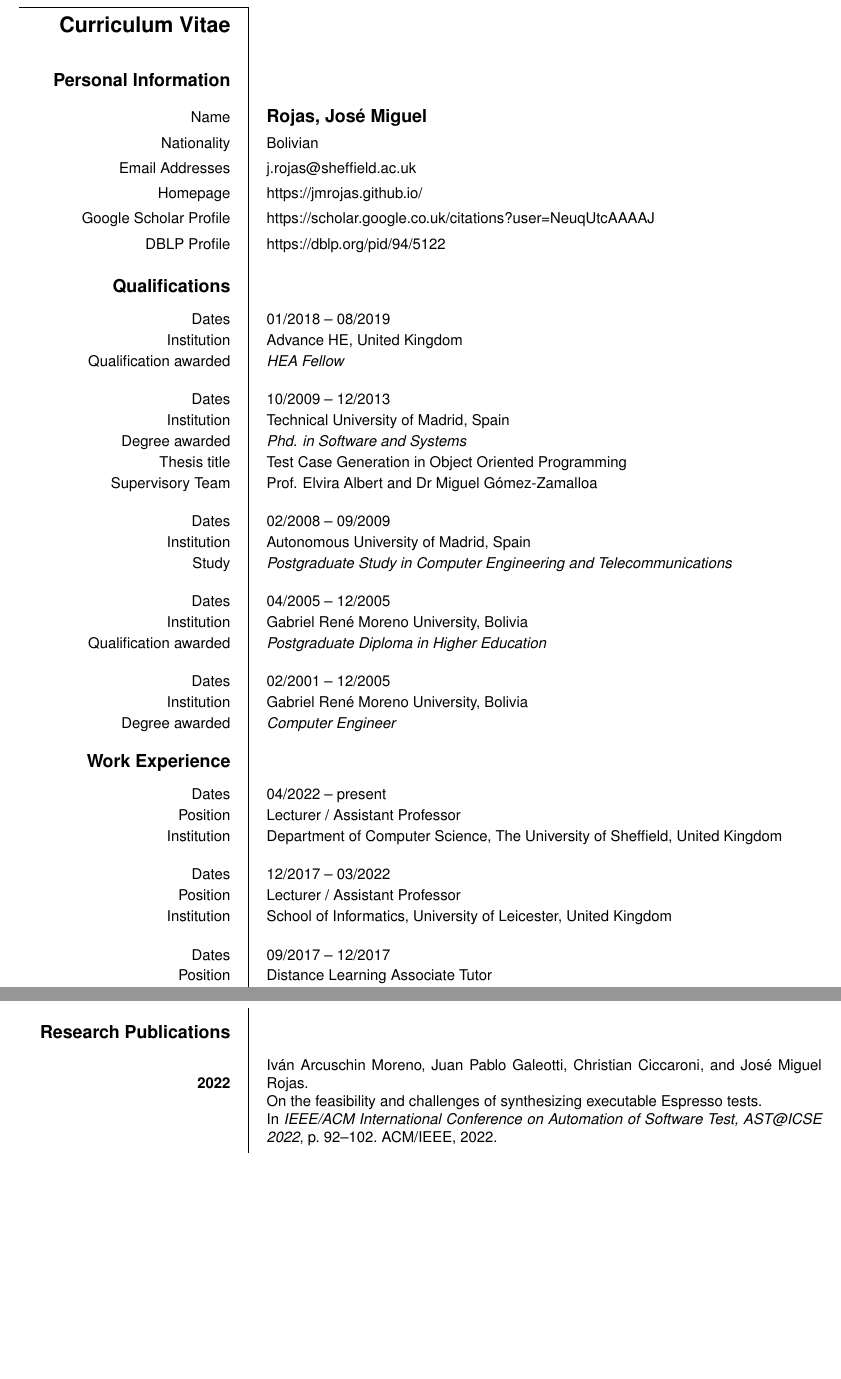
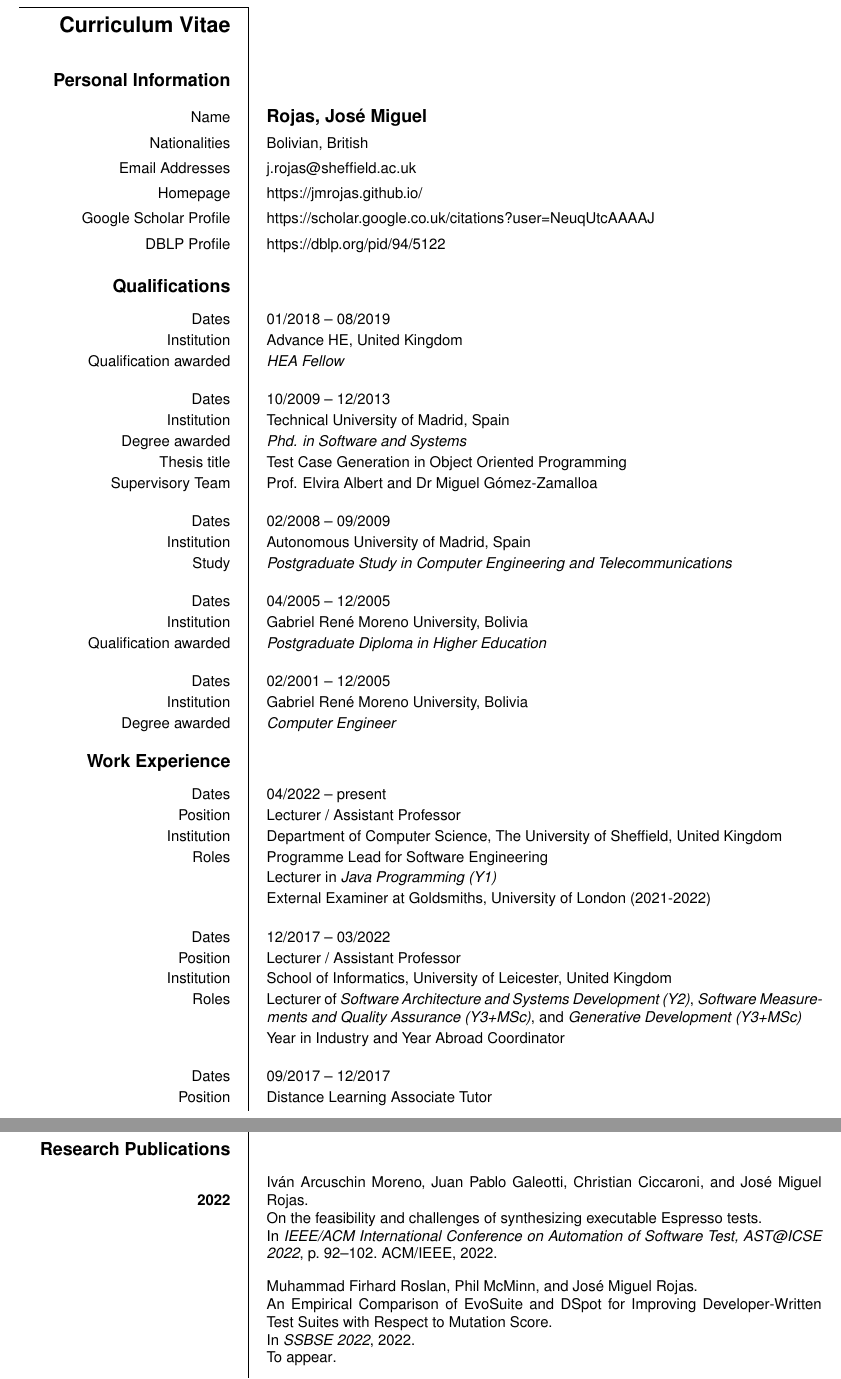
Before and after one commit to jmrojas/jmrojas.github.io, a LaTeX CV (cv/cv-jmrojas-en.tex, which reads cv/ecven.def, cv/mybibtex.bib): two parts of pages 1 and 3 of 8, joined at a grey line, cut so that both start at the same text, the shorter picture padded with empty space. The pictures show the PDF file cv/cv-jmrojas-en.pdf that the author committed with the source.

Commit message:
cv update

```diff
--- a/cv/cv-jmrojas-en.tex
+++ b/cv/cv-jmrojas-en.tex
@@ -13,3 +15,4 @@
 \ecvname{Rojas, Jos\'{e} Miguel}
 \ecvfootername{Jos\'{e} Miguel Rojas}
 \tabularnewline
+\ecvnationality{Bolivian, British}
@@ -86,10 +88,15 @@
 \ecvitem{Dates}{04/2022 -- present}
 \ecvitem{Position}{Lecturer / Assistant Professor}
 \ecvitem{Institution}{Department of Computer Science, The University of Sheffield, United Kingdom}
+\ecvitem{Roles}{Programme Lead for Software Engineering}
+\ecvitem{}{Lecturer in \emph{Java Programming (Y1)}}
+\ecvitem{}{External Examiner at Goldsmiths, University of London (2021-2022)}
 \\
 \ecvitem{Dates}{12/2017 -- 03/2022}
 \ecvitem{Position}{Lecturer / Assistant Professor}
 \ecvitem{Institution}{School of Informatics, University of Leicester, United Kingdom}
+\ecvitem{Roles}{Lecturer of \emph{Software Architecture and Systems Development (Y2)}, \emph{Software Measurements and Quality Assurance (Y3+MSc)}, and \emph{Generative Development (Y3+MSc)}}
+\ecvitem{}{Year in Industry and Year Abroad Coordinator}
 \\
 \ecvitem{Dates}{09/2017 -- 12/2017}
 \ecvitem{Position}{Distance Learning Associate Tutor}
--- a/cv/ecven.def
+++ b/cv/ecven.def
@@ -10,7 +10,7 @@
 \def\ecv@mobilekey{\ecv@utf{Mobile}}
 \def\ecv@faxkey{\ecv@utf{Fax(es)}}
 \def\ecv@emailkey{\ecv@utf{Email Addresses}}
-\def\ecv@nationalitykey{\ecv@utf{Nationality}}
+\def\ecv@nationalitykey{\ecv@utf{Nationalities}}
 \def\ecv@birthkey{\ecv@utf{Date of birth}}
 \def\ecv@genderkey{\ecv@utf{Gender}}
 \def\ecv@homepagekey{\ecv@utf{Homepage}}
--- a/cv/mybibtex.bib
+++ b/cv/mybibtex.bib
@@ -11,6 +11,17 @@
 @string{LOPSTR = "Int. Symposium on Logic-Based Program Synthesis and Transformation (LOPSTR)"}
 
 %% 2022
+
+		SSBSE'22
+@inproceedings{RoslanMR22,
+  author    = {Muhammad Firhard Roslan and
+               Phil McMinn and
+               Jos{\'{e}} Miguel Rojas},
+  title     = {An Empirical Comparison of EvoSuite and DSpot for Improving Developer-Written Test Suites with Respect to Mutation Score},
+  booktitle = {SSBSE 2022},
+  note      = {To appear.},
+  year      = {2022}
+}
 
 @inproceedings{ArcuschinGCR22,
   author    = {Iv{\'{a}}n Arcuschin Moreno and
```
Also changed, not shown: cv/cv-jmrojas-en.pdf, cv/cv-jmrojas-en.tex (8 more changed lines).
